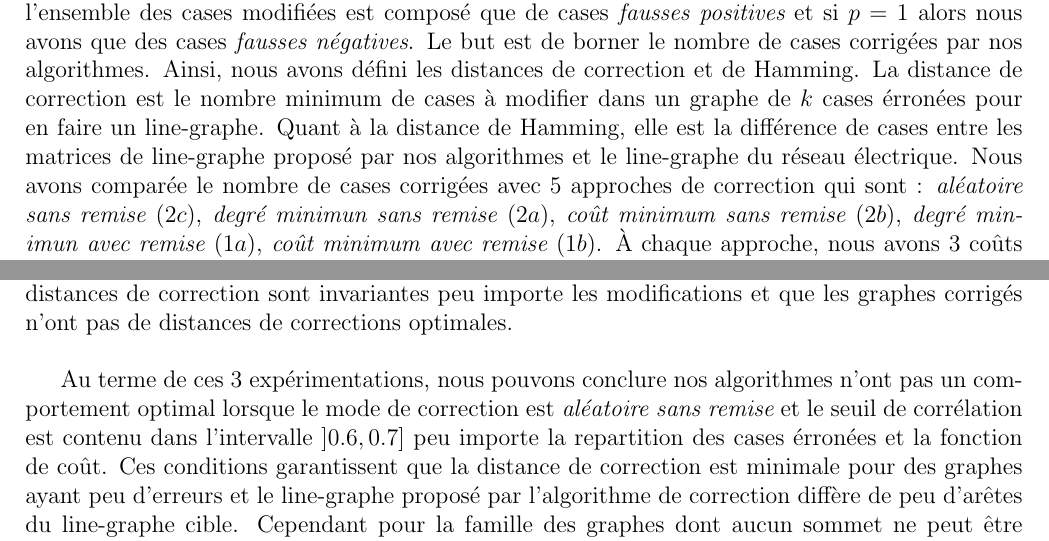
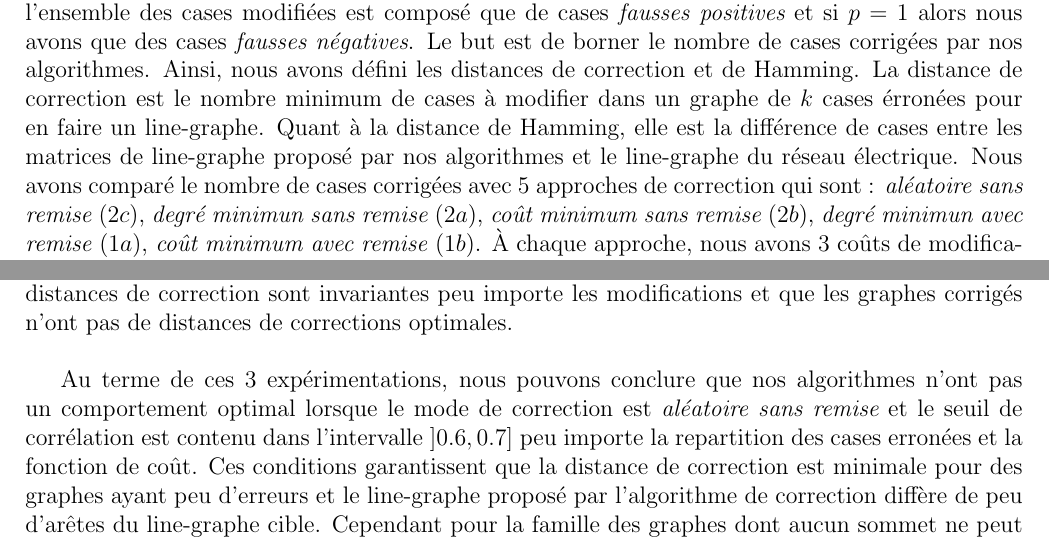
Before and after one commit to zartwilly/correctionManuscrit, a LaTeX book (simulation/simulationGraphesTheoriquesGrillesBouclees.tex, which reads simulation/conclusionChapitre6.tex): two parts of pages 31 and 32 of 34, joined at a grey line, cut so that both start at the same text. Compiled offline with pdfLaTeX.

Commit message:
chapitre5(laforest): correction des fautes orthographes dans la conclusion du chapitre.

```diff
--- a/simulation/conclusionChapitre6.tex
+++ b/simulation/conclusionChapitre6.tex
@@ -7,7 +7,7 @@ Le but est de borner le nombre de cases corrig\'ees par nos algorithmes.
 Ainsi, nous avons d\'efini les distances de correction et de Hamming.
 La distance de correction est le nombre minimum de cases \`a modifier dans un graphe de $k$ cases \'erron\'ees pour en faire un line-graphe.
 Quant \`a la distance de Hamming, elle est la diff\'erence de cases entre les matrices de line-graphe propos\'e par nos algorithmes et le line-graphe du r\'eseau \'electrique.
-Nous avons compar\'ee le nombre de cases corrig\'ees avec $5$ approches de correction qui sont : {\em al\'eatoire sans remise $(2c)$}, {\em degr\'e minimun sans remise $(2a)$}, {\em co\^ut minimum sans remise $(2b)$}, {\em degr\'e minimun avec remise $(1a)$}, {\em co\^ut minimum avec remise $(1b)$}. \`A chaque approche, nous avons $3$ co\^uts de modification  d'une case : {\em unitaire}, {\em ajout} et {\em suppression}.
+Nous avons compar\'e le nombre de cases corrig\'ees avec $5$ approches de correction qui sont : {\em al\'eatoire sans remise $(2c)$}, {\em degr\'e minimun sans remise $(2a)$}, {\em co\^ut minimum sans remise $(2b)$}, {\em degr\'e minimun avec remise $(1a)$}, {\em co\^ut minimum avec remise $(1b)$}. \`A chaque approche, nous avons $3$ co\^uts de modification  d'une case : {\em unitaire}, {\em ajout} et {\em suppression}.
 Nous avons conclut que l'approche  {\em al\'eatoire sans remise $(2c)$} proposait des distances de correction minimales quelle que soit la repartition effectu\'ee $p$ et la fonction de co\^ut utilis\'ee. Ces distances constituent la borne sup\'erieure de la distance line quand le nombre $k$ de cases modifi\'ees est faible $k \le 5$.
 D'autre part, nous avons montr\'e que les distances de correction et de Hamming deviennent tr\`es corr\'el\'ees quand le nombre de cases modifi\'ees initiales est \'elev\'e $k > 10$. Dans ce cas o\`u $k \le 5$, le line-graphe propos\'e par l'algorithme de correction est celui de r\'eseau \'electrique. La distance de correction peut \^etre utilis\'ee comme une m\'etrique lorsque la topologie initiale du r\'eseau est inconnue.
 \newline
@@ -38,6 +38,6 @@ Nous avons montr\'e que la correction de ces graphes peut se faire selon deux m\
 %
 %%Au terme de ces $3$ exp\'erimentations, nous pouvons conclure nos algorithmes ont un comportement optimal lorsque le mode de correction est {\em al\'eatoire sans remise}  et le seuil de corr\'elation est contenu dans l'intervalle $]0.6,0.7]$ peu importe la repartition des cases \'erronn\'ees et la fonction de co\^ut. Ces conditions garantissent que la matrice du graphe contienne peu de cases \'erronn\'ees et que ces cases seront corrig\'ees pendant l'algorithme de correction. Cependant pour la famille des graphes dont la couverture de corr\'elation est vide (cas des graphes {\em iourtes}),  la fonction {suppression} donne de meilleurs r\'esultats en termes de distances.
 
-Au terme de ces $3$ exp\'erimentations, nous pouvons conclure nos algorithmes n'ont pas un comportement optimal lorsque le mode de correction est {\em al\'eatoire sans remise}  et le seuil de corr\'elation est contenu dans l'intervalle $]0.6,0.7]$ peu importe la repartition des cases \'erron\'ees et la fonction de co\^ut.
+Au terme de ces $3$ exp\'erimentations, nous pouvons conclure que nos algorithmes n'ont pas un comportement optimal lorsque le mode de correction est {\em al\'eatoire sans remise}  et le seuil de corr\'elation est contenu dans l'intervalle $]0.6,0.7]$ peu importe la repartition des cases erron\'ees et la fonction de co\^ut.
 Ces conditions garantissent que la distance de correction est minimale pour des graphes ayant peu d'erreurs et le line-graphe propos\'e par l'algorithme de correction diff\`ere de peu d'ar\^etes du line-graphe cible.
  Cependant pour la famille des graphes dont aucun sommet ne peut \^etre couvert par une clique (cas des grilles {\em boucl\'ees}),  les distances line calcul\'ees ne convergent pas vers la borne sup\'erieure d\'efinie. Toutefois, le type de correction (modifications {\em ajout uniquement} et {\em suppression uniquement}) sur ces graphes n'influencent pas les valeurs de distances de correction.
```
